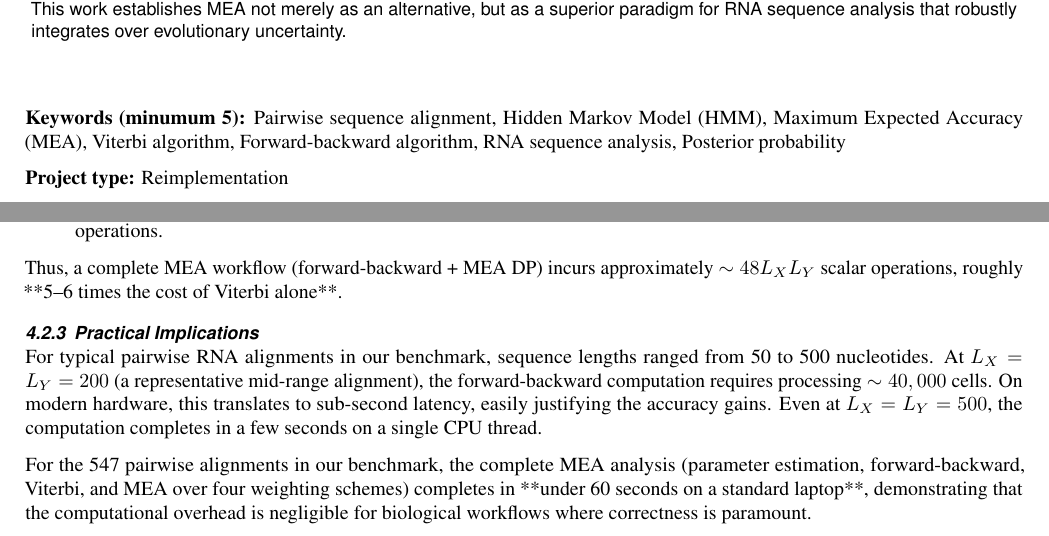
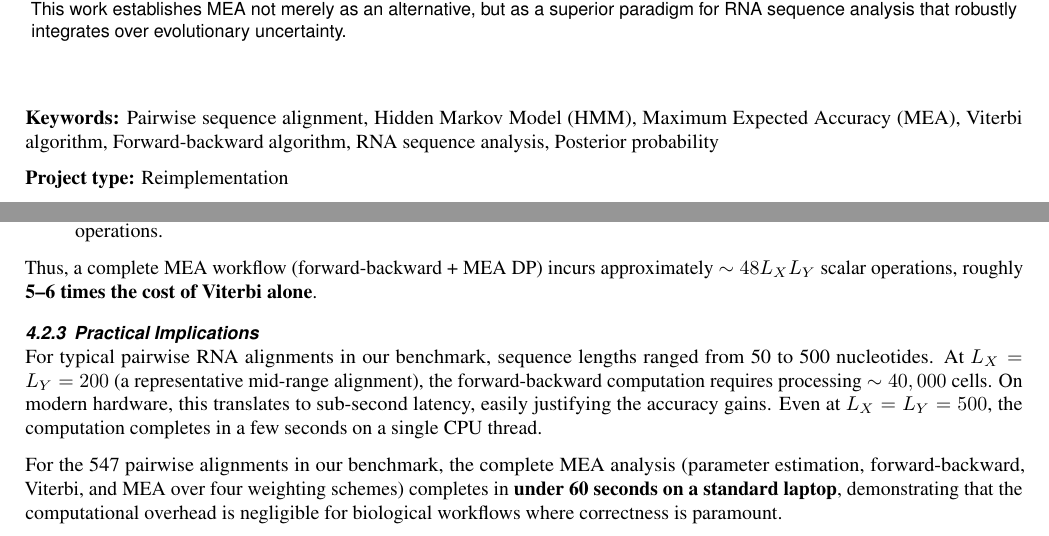
Before and after one commit to joucebox/cs4775-final-project, a LaTeX paper (report/main.tex): two parts of pages 1 and 9 of 19, joined at a grey line, cut so that both start at the same text. Compiled offline with pdfLaTeX.

Commit message:
fix: minor text fixes + latex build

```diff
--- a/report/main.tex
+++ b/report/main.tex
@@ -49,7 +49,7 @@ Sequence alignment stands as the computational bedrock of modern biology, servin
 
 \thispagestyle{empty}
 
-\noindent \textbf{Keywords (minumum 5):}
+\noindent \textbf{Keywords:}
 Pairwise sequence alignment, Hidden Markov Model (HMM), Maximum Expected Accuracy (MEA), Viterbi algorithm, Forward-backward algorithm, RNA sequence analysis, Posterior probability
 
 \noindent \textbf{Project type:} Reimplementation
@@ -442,13 +442,13 @@ The practical time overhead of MEA relative to Viterbi manifests as follows:
     \item \textbf{MEA posterior and DP:} Computing posterior match probabilities requires element-wise division of forward and backward values ($3 L_X L_Y$ operations). The MEA DP itself mirrors Viterbi ($\sim 9 L_X L_Y$ operations). Total: $\sim 12 L_X L_Y$ operations.
 \end{itemize}
 
-Thus, a complete MEA workflow (forward-backward + MEA DP) incurs approximately $\sim 48 L_X L_Y$ scalar operations, roughly **5--6 times the cost of Viterbi alone**.
+Thus, a complete MEA workflow (forward-backward + MEA DP) incurs approximately $\sim 48 L_X L_Y$ scalar operations, roughly \textbf{5--6 times the cost of Viterbi alone}.
 
 \subsubsection{Practical Implications}
 
 For typical pairwise RNA alignments in our benchmark, sequence lengths ranged from 50 to 500 nucleotides. At $L_X = L_Y = 200$ (a representative mid-range alignment), the forward-backward computation requires processing $\sim 40,000$ cells. On modern hardware, this translates to sub-second latency, easily justifying the accuracy gains. Even at $L_X = L_Y = 500$, the computation completes in a few seconds on a single CPU thread.
 
-For the 547 pairwise alignments in our benchmark, the complete MEA analysis (parameter estimation, forward-backward, Viterbi, and MEA over four weighting schemes) completes in **under 60 seconds on a standard laptop**, demonstrating that the computational overhead is negligible for biological workflows where correctness is paramount.
+For the 547 pairwise alignments in our benchmark, the complete MEA analysis (parameter estimation, forward-backward, Viterbi, and MEA over four weighting schemes) completes in \textbf{under 60 seconds on a standard laptop}, demonstrating that the computational overhead is negligible for biological workflows where correctness is paramount.
 
 \subsubsection{Memory Efficiency and Scalability}
 
```
Also changed, not shown: report/main.pdf, 4 other files.
